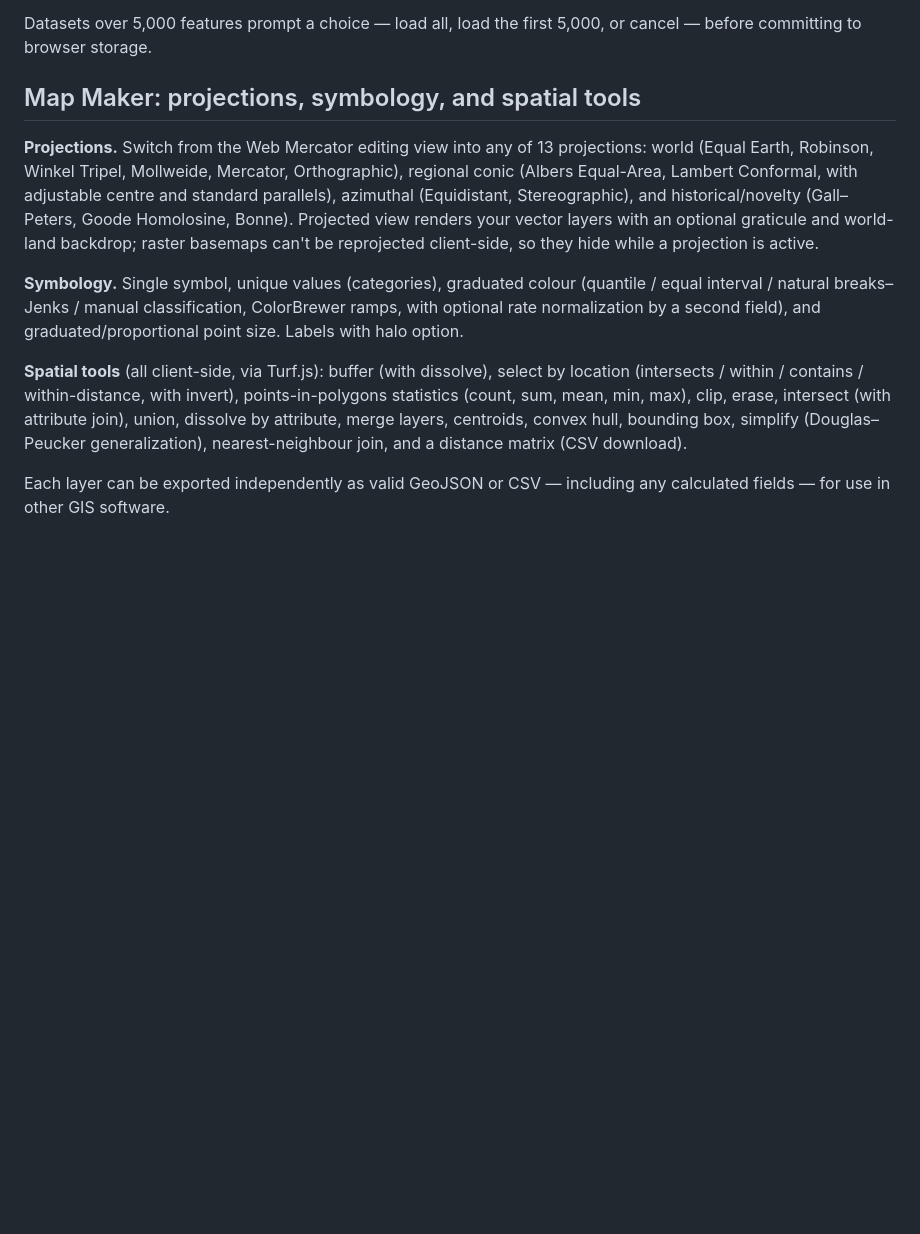
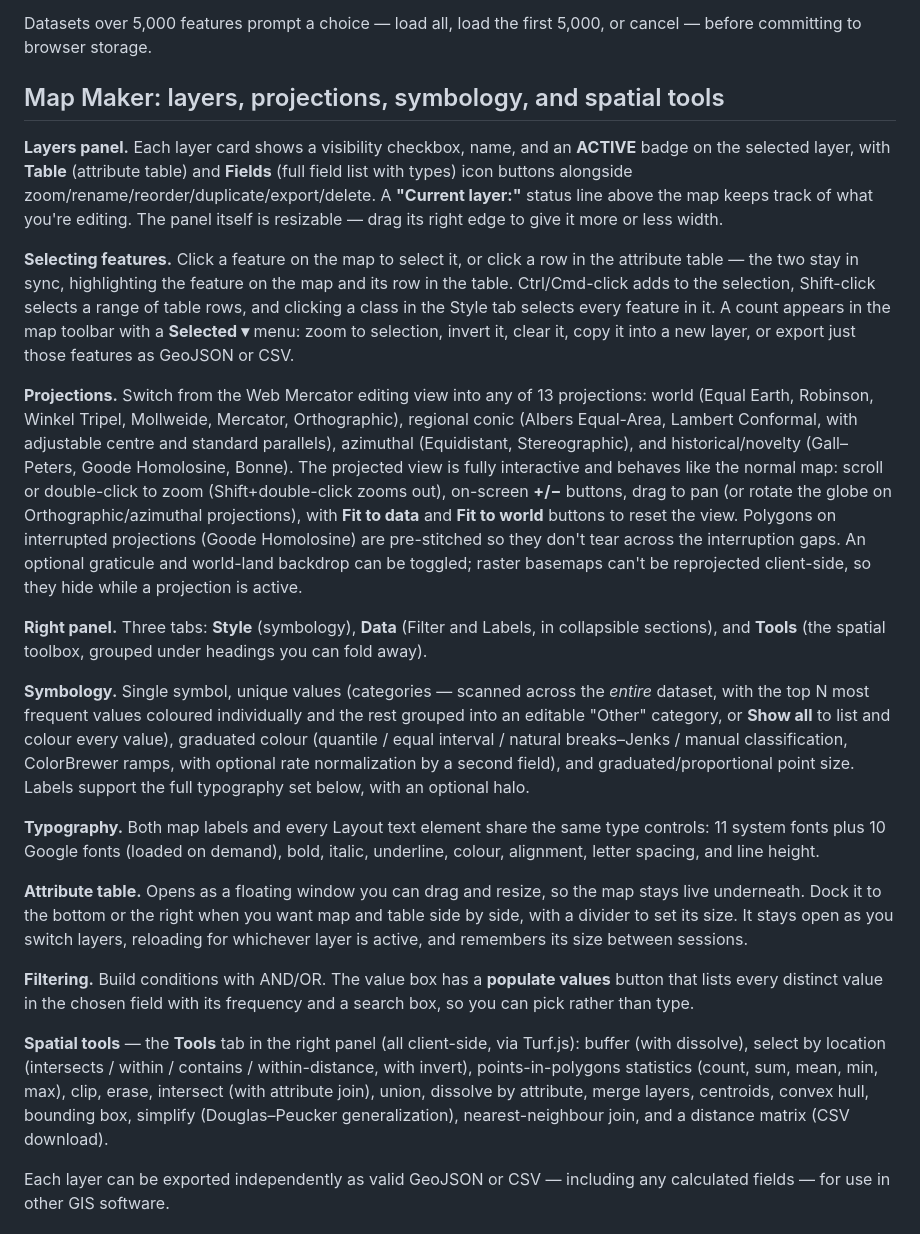
Before and after one commit to JCinnamon/carto-studio, a Markdown page: README.md, the part around one of its changes. Drawn GitHub-style; blank space fills up the shorter version.

```diff
--- a/README.md
+++ b/README.md
@@ -56,13 +56,25 @@ An optional **Live Embed** tool drops in an interactive web map (via its embed U
 
 Datasets over 5,000 features prompt a choice — load all, load the first 5,000, or cancel — before committing to browser storage.
 
-## Map Maker: projections, symbology, and spatial tools
+## Map Maker: layers, projections, symbology, and spatial tools
 
-**Projections.** Switch from the Web Mercator editing view into any of 13 projections: world (Equal Earth, Robinson, Winkel Tripel, Mollweide, Mercator, Orthographic), regional conic (Albers Equal-Area, Lambert Conformal, with adjustable centre and standard parallels), azimuthal (Equidistant, Stereographic), and historical/novelty (Gall–Peters, Goode Homolosine, Bonne). Projected view renders your vector layers with an optional graticule and world-land backdrop; raster basemaps can't be reprojected client-side, so they hide while a projection is active.
+**Layers panel.** Each layer card shows a visibility checkbox, name, and an **ACTIVE** badge on the selected layer, with **Table** (attribute table) and **Fields** (full field list with types) icon buttons alongside zoom/rename/reorder/duplicate/export/delete. A **"Current layer:"** status line above the map keeps track of what you're editing. The panel itself is resizable — drag its right edge to give it more or less width.
 
-**Symbology.** Single symbol, unique values (categories), graduated colour (quantile / equal interval / natural breaks–Jenks / manual classification, ColorBrewer ramps, with optional rate normalization by a second field), and graduated/proportional point size. Labels with halo option.
+**Selecting features.** Click a feature on the map to select it, or click a row in the attribute table — the two stay in sync, highlighting the feature on the map and its row in the table. Ctrl/Cmd-click adds to the selection, Shift-click selects a range of table rows, and clicking a class in the Style tab selects every feature in it. A count appears in the map toolbar with a **Selected ▾** menu: zoom to selection, invert it, clear it, copy it into a new layer, or export just those features as GeoJSON or CSV.
 
-**Spatial tools** (all client-side, via Turf.js): buffer (with dissolve), select by location (intersects / within / contains / within-distance, with invert), points-in-polygons statistics (count, sum, mean, min, max), clip, erase, intersect (with attribute join), union, dissolve by attribute, merge layers, centroids, convex hull, bounding box, simplify (Douglas–Peucker generalization), nearest-neighbour join, and a distance matrix (CSV download).
+**Projections.** Switch from the Web Mercator editing view into any of 13 projections: world (Equal Earth, Robinson, Winkel Tripel, Mollweide, Mercator, Orthographic), regional conic (Albers Equal-Area, Lambert Conformal, with adjustable centre and standard parallels), azimuthal (Equidistant, Stereographic), and historical/novelty (Gall–Peters, Goode Homolosine, Bonne). The projected view is fully interactive and behaves like the normal map: scroll or double-click to zoom (Shift+double-click zooms out), on-screen **+/−** buttons, drag to pan (or rotate the globe on Orthographic/azimuthal projections), with **Fit to data** and **Fit to world** buttons to reset the view. Polygons on interrupted projections (Goode Homolosine) are pre-stitched so they don't tear across the interruption gaps. An optional graticule and world-land backdrop can be toggled; raster basemaps can't be reprojected client-side, so they hide while a projection is active.
+
+**Right panel.** Three tabs: **Style** (symbology), **Data** (Filter and Labels, in collapsible sections), and **Tools** (the spatial toolbox, grouped under headings you can fold away).
+
+**Symbology.** Single symbol, unique values (categories — scanned across the *entire* dataset, with the top N most frequent values coloured individually and the rest grouped into an editable "Other" category, or **Show all** to list and colour every value), graduated colour (quantile / equal interval / natural breaks–Jenks / manual classification, ColorBrewer ramps, with optional rate normalization by a second field), and graduated/proportional point size. Labels support the full typography set below, with an optional halo.
+
+**Typography.** Both map labels and every Layout text element share the same type controls: 11 system fonts plus 10 Google fonts (loaded on demand), bold, italic, underline, colour, alignment, letter spacing, and line height.
+
+**Attribute table.** Opens as a floating window you can drag and resize, so the map stays live underneath. Dock it to the bottom or the right when you want map and table side by side, with a divider to set its size. It stays open as you switch layers, reloading for whichever layer is active, and remembers its size between sessions.
+
+**Filtering.** Build conditions with AND/OR. The value box has a **populate values** button that lists every distinct value in the chosen field with its frequency and a search box, so you can pick rather than type.
+
+**Spatial tools** — the **Tools** tab in the right panel (all client-side, via Turf.js): buffer (with dissolve), select by location (intersects / within / contains / within-distance, with invert), points-in-polygons statistics (count, sum, mean, min, max), clip, erase, intersect (with attribute join), union, dissolve by attribute, merge layers, centroids, convex hull, bounding box, simplify (Douglas–Peucker generalization), nearest-neighbour join, and a distance matrix (CSV download).
 
 Each layer can be exported independently as valid GeoJSON or CSV — including any calculated fields — for use in other GIS software.
 
```
Also changed, not shown: other parts of README.md (+19 -5 lines).
